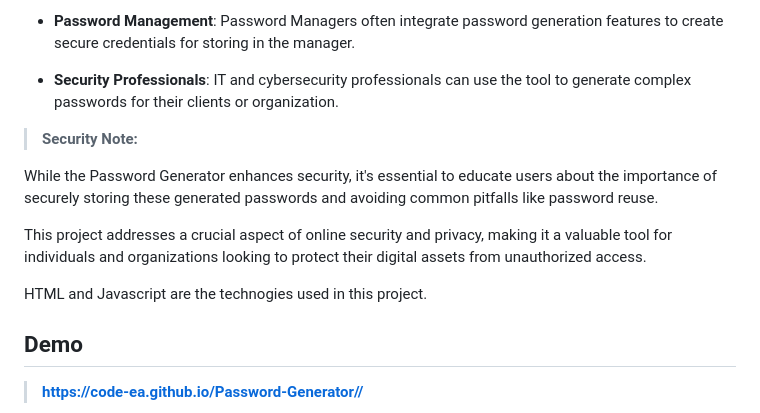
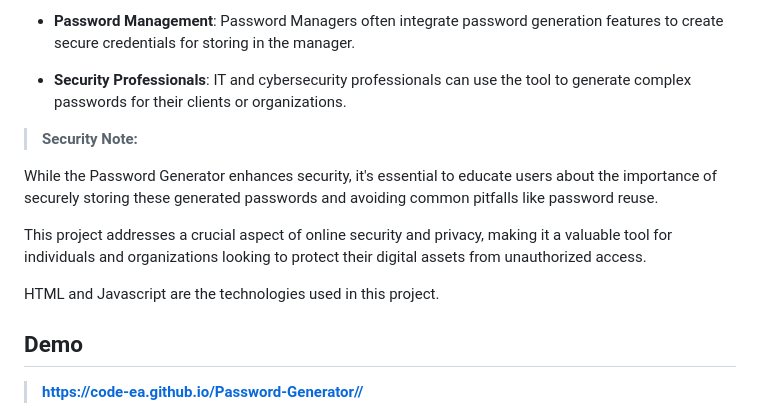
Before and after one commit to code-ea/Password-Generator, a Markdown page: README.md, the part around the change. Rendered like a GitHub page.

```diff
--- a/README.md
+++ b/README.md
@@ -37,7 +37,7 @@ In a world where online security is paramount, having strong, unique passwords f
 
 - **Password Management**: Password Managers often integrate password generation features to create secure credentials for storing in the manager.
 
-- **Security Professionals**: IT and cybersecurity professionals can use the tool to generate complex passwords for their clients or organization.
+- **Security Professionals**: IT and cybersecurity professionals can use the tool to generate complex passwords for their clients or organizations.
 
 >**Security Note:**
 
@@ -45,7 +45,7 @@ While the Password Generator enhances security, it's essential to educate users
 
 This project addresses a crucial aspect of online security and privacy, making it a valuable tool for individuals and organizations looking to protect their digital assets from unauthorized access.
 
-HTML and Javascript are the technogies used in this project.
+HTML and Javascript are the technologies used in this project.
 
 ## Demo
 
```
